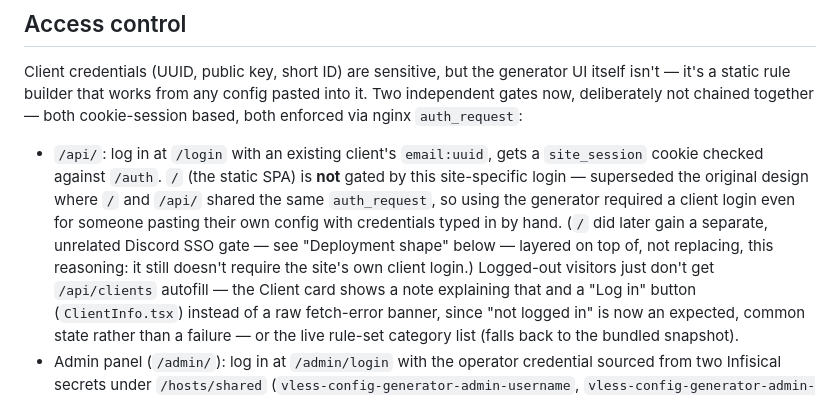
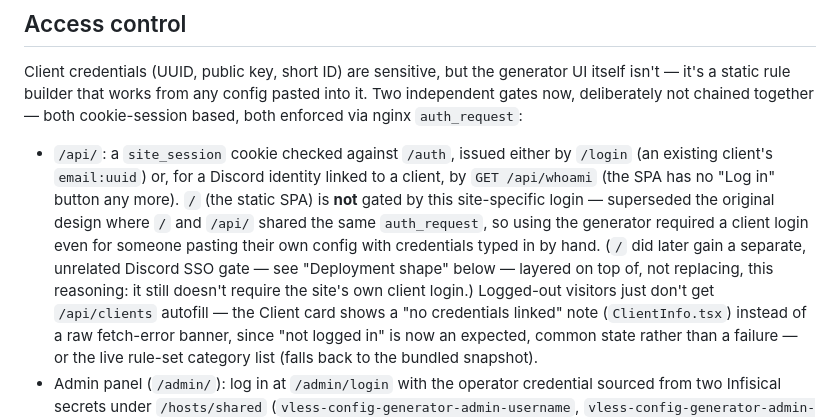
Before and after one commit to soksanichenko/vless-config-generator, a Markdown page: DESIGN.md, the part around the change. Rendered like a GitHub page.

Commit message:
docs: describe Discord SSO as the only login path in the SPA (#54)
The Log in button is gone from the UI and GET /api/whoami now issues the
site session for a linked Discord identity; update the access-control
section of DESIGN.md and the role README accordingly.

Co-authored-by: Claude Sonnet 5.5 <noreply@anthropic.com>

```diff
--- a/DESIGN.md
+++ b/DESIGN.md
@@ -860,8 +860,10 @@ generator UI itself isn't — it's a static rule builder that works from any
 config pasted into it. Two independent gates now, deliberately not chained
 together — both cookie-session based, both enforced via nginx
 `auth_request`:
-- `/api/`: log in at `/login` with an existing client's `email:uuid`, gets a
-  `site_session` cookie checked against `/auth`. `/` (the static SPA) is
+- `/api/`: a `site_session` cookie checked against `/auth`, issued either by
+  `/login` (an existing client's `email:uuid`) or, for a Discord identity
+  linked to a client, by `GET /api/whoami` (the SPA has no "Log in" button
+  any more). `/` (the static SPA) is
   **not** gated by this site-specific login — superseded the original
   design where `/` and `/api/` shared the same `auth_request`, so using the
   generator required a client login even for someone pasting their own
@@ -870,7 +872,7 @@ together — both cookie-session based, both enforced via nginx
   top of, not replacing, this reasoning: it still doesn't require the
   site's own client login.) Logged-out visitors just don't get
   `/api/clients` autofill — the
-  Client card shows a note explaining that and a "Log in" button
+  Client card shows a "no credentials linked" note
   (`ClientInfo.tsx`) instead of a raw fetch-error banner, since "not logged
   in" is now an expected, common state rather than a failure — or the live
   rule-set category list (falls back to the bundled snapshot).
```
Also changed, not shown: 1 other file.
